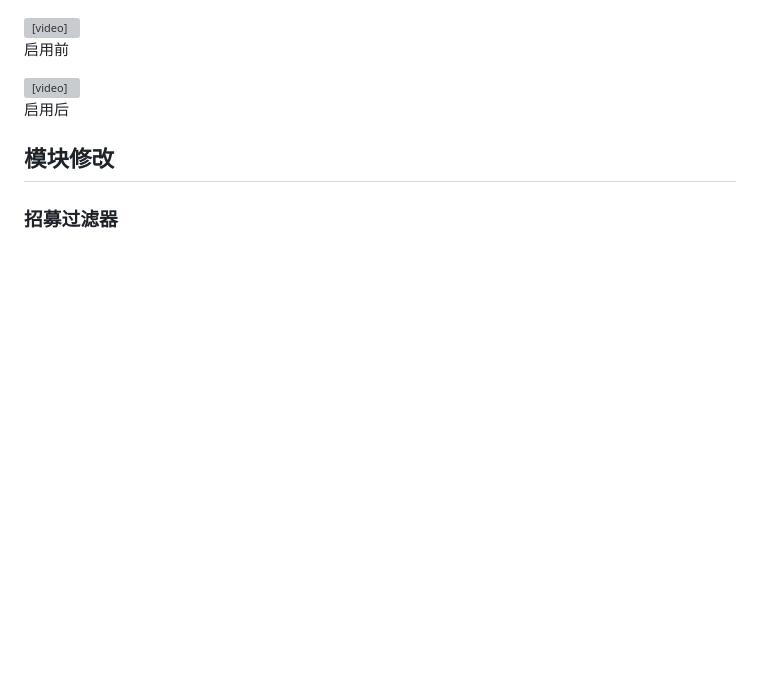
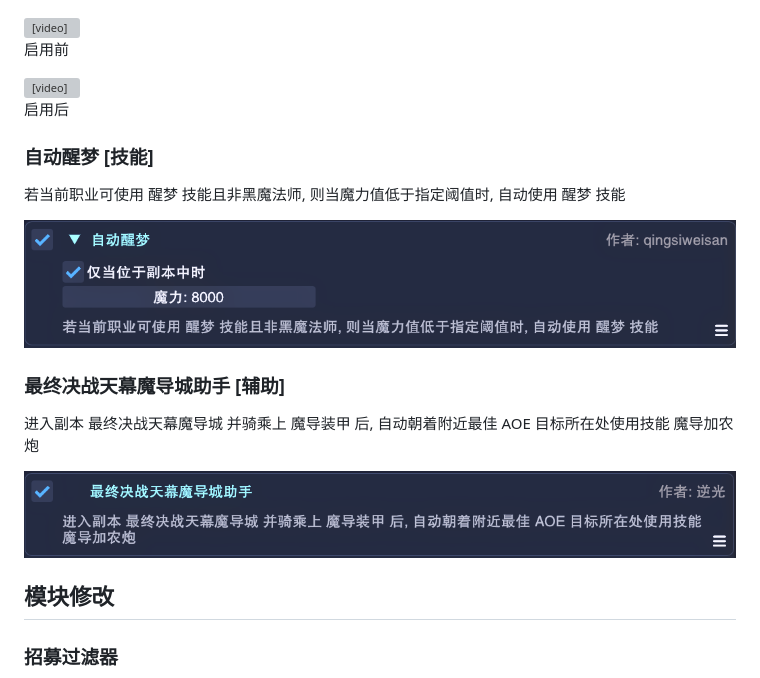
Before and after one commit to Dalamud-DailyRoutines/DailyRoutines.FAQ, a Markdown page: articles/更新日志-UpdateNote/v1.4.6.0.md, the part around the change. Drawn GitHub-style; pictures changed too: assets/Changelog/1.4.6.0/AutoLucidDreaming.png (added), assets/Changelog/1.4.6.0/ThePraetoriumHelper.png (added); blank space fills up the shorter version; grey boxes are pictures that could not be loaded.

Commit message:
update changelog

```diff
--- a/articles/更新日志-UpdateNote/v1.4.6.0.md
+++ b/articles/更新日志-UpdateNote/v1.4.6.0.md
@@ -41,6 +41,19 @@ tags: [更新笔记, 1.4.6.0]
   </div>
 </div>
 
+### 自动醒梦 [技能]
+
+若当前职业可使用 醒梦 技能且非黑魔法师, 则当魔力值低于指定阈值时, 自动使用 醒梦 技能
+
+![AutoLucidDreaming](/assets/Changelog/1.4.6.0/AutoLucidDreaming.png)
+
+### 最终决战天幕魔导城助手 [辅助]
+
+进入副本 最终决战天幕魔导城 并骑乘上 魔导装甲 后, 自动朝着附近最佳 AOE 目标所在处使用技能 魔导加农炮
+
+![ThePraetoriumHelper](/assets/Changelog/1.4.6.0/ThePraetoriumHelper.png)
+
+
 ## 模块修改
 
 ### 招募过滤器
```
